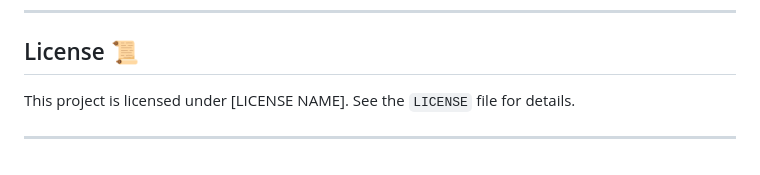
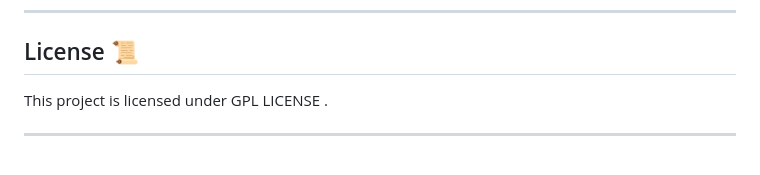
Before and after one commit to tree-1917/Health_Mate_APP, a Markdown page: Readme.md, the part around the change. Drawn GitHub-style.

```diff
--- a/Readme.md
+++ b/Readme.md
@@ -114,6 +114,6 @@ Contributions to **Health Root** are welcome! Please follow the standard GitLab
 
 ## License 📜
 
-This project is licensed under [LICENSE NAME]. See the `LICENSE` file for details.
+This project is licensed under GPL LICENSE .
 
 ---
```
